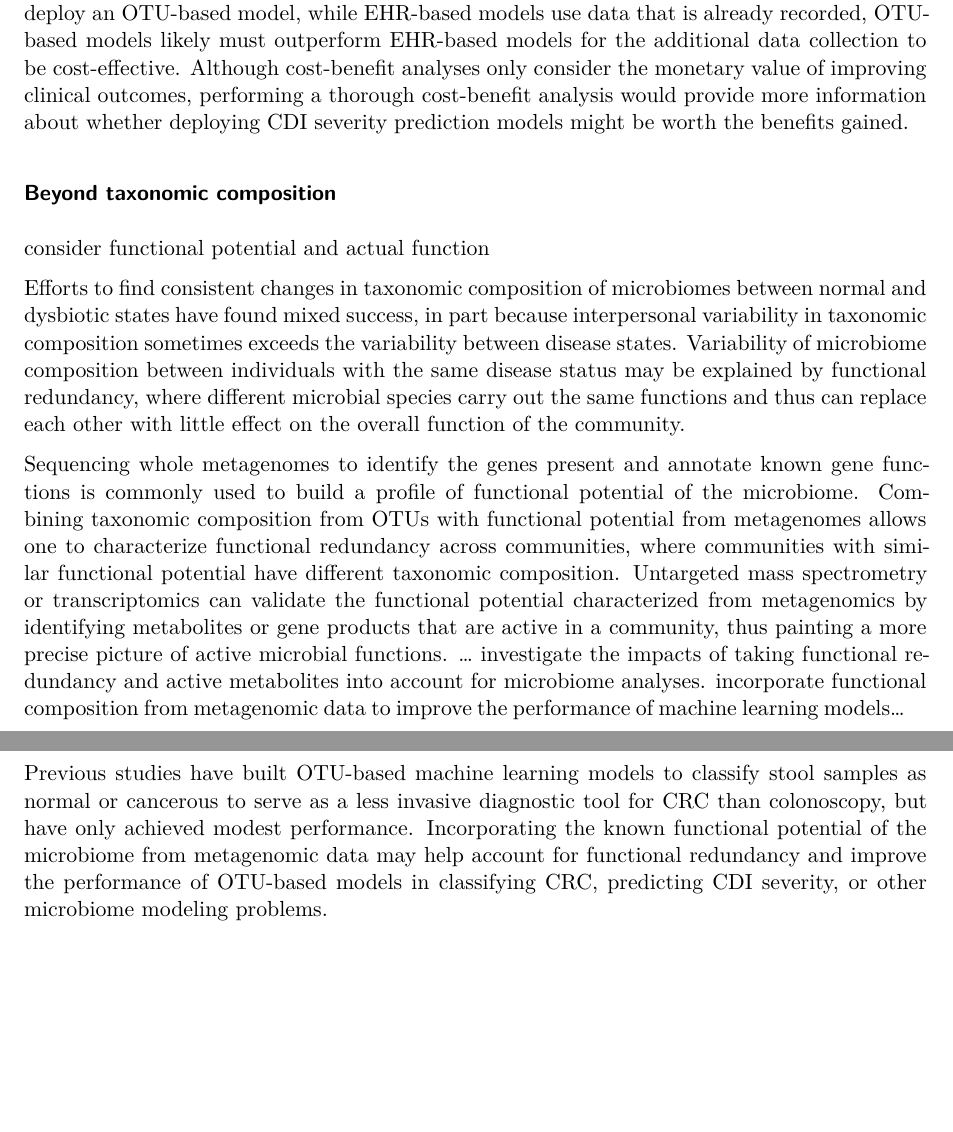
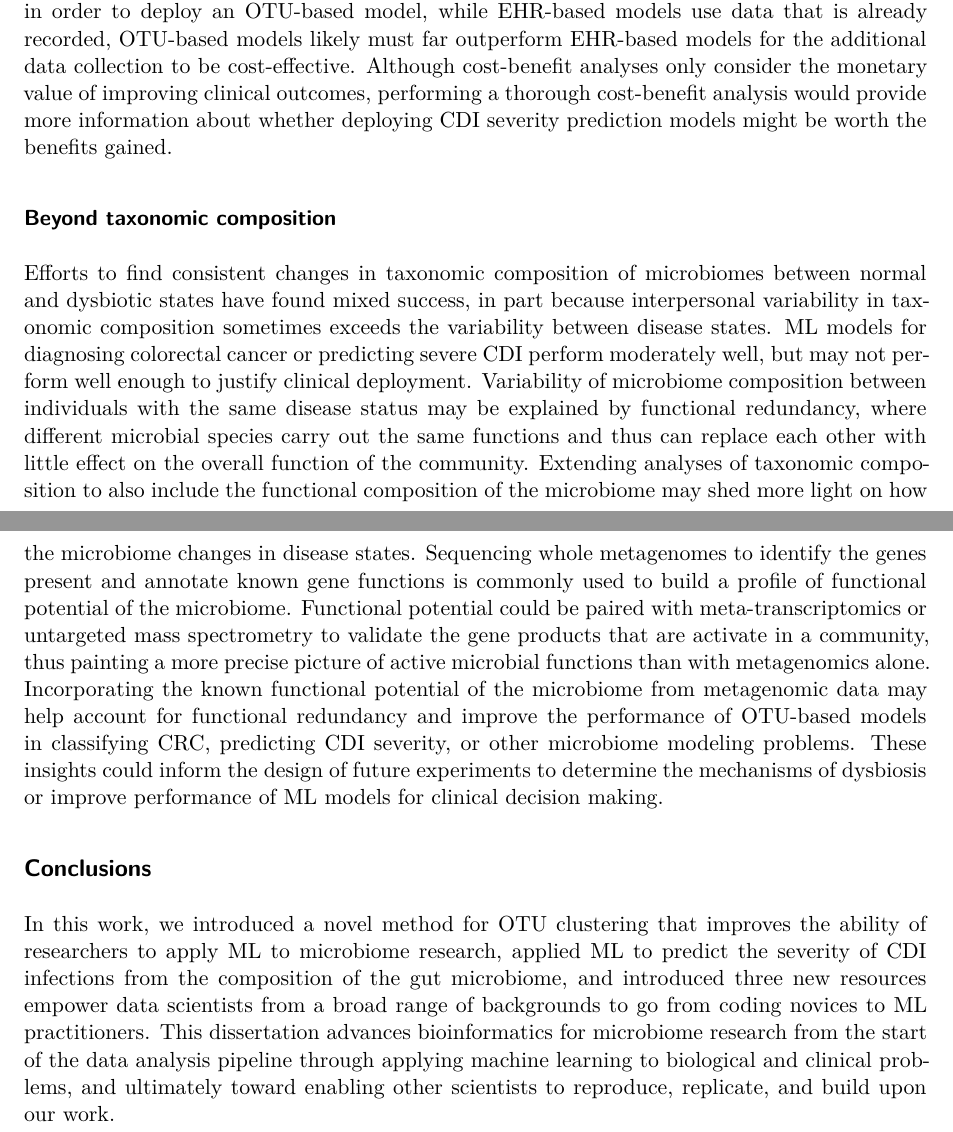
Before and after one commit to kelly-sovacool/phd-diss, a Quarto document (chapters/discussion.qmd): two parts of pages 4 and 5 of 5, joined at a grey line, cut so that both start at the same text, the shorter picture padded with empty space. Rendered offline with R 4.5, knitr and Pandoc in place of Quarto, then LaTeX, with nearby package versions; drawn as R Markdown's standard PDF in place of the format the file asks for; some code elsewhere in the file could not run offline.

Commit message:
Full draft discussion

```diff
--- a/chapters/discussion.qmd
+++ b/chapters/discussion.qmd
@@ -189,7 +198,7 @@ for cases predicted positive plus the costs of deployment, or if any increase in
 cost is deemed worth the benefit [@kim_how_2021].
 Since amplicon sequencing and data processing would need to be performed on CDI
 patients in order to deploy an OTU-based model, while EHR-based models use
-data that is already recorded, OTU-based models likely must outperform
+data that is already recorded, OTU-based models likely must far outperform
 EHR-based models for the additional data collection to be cost-effective.
 Although cost-benefit analyses only consider the monetary value of improving
 clinical outcomes,
@@ -199,43 +208,44 @@ gained.
 
 ### Beyond taxonomic composition
 
-consider functional potential and actual function
-
 Efforts to find consistent changes in taxonomic composition of microbiomes
 between normal and dysbiotic states have found mixed success, in part because
 interpersonal variability in taxonomic composition sometimes exceeds the
 variability between disease states.
+ML models for diagnosing colorectal cancer or predicting severe CDI perform
+moderately well, but may not perform well enough to justify clinical deployment.
 Variability of microbiome composition between individuals with the same disease
 status may be explained by functional redundancy, where different microbial
 species carry out the same functions and thus can replace each other with
 little effect on the overall function of the community.
-
+Extending analyses of taxonomic composition to also include the functional
+composition of the microbiome may shed more light on how the microbiome changes
+in disease states.
 Sequencing whole metagenomes to identify the genes present and annotate known
 gene functions is commonly used to build a profile of functional potential of
 the microbiome.
-Combining taxonomic composition from OTUs with functional potential from
-metagenomes allows one to characterize functional redundancy across communities,
-where communities with similar functional potential have different taxonomic
-composition.
-Untargeted mass spectrometry or transcriptomics can validate the functional
-potential characterized from metagenomics by identifying metabolites or gene
-products that are active in a community,
-thus painting a more precise picture of active microbial functions.
-... investigate the impacts of taking functional redundancy and active metabolites into account for microbiome analyses.
-incorporate functional composition from metagenomic data to improve the
-performance of machine learning models...
-
-Previous studies have built OTU-based machine learning models to classify stool
-samples as normal or cancerous to serve as a less invasive diagnostic tool for
-CRC than colonoscopy, but have only achieved modest performance.
+Functional potential could be paired with meta-transcriptomics or
+untargeted mass spectrometry to validate the gene products that are activate in
+a community,
+thus painting a more precise picture of active microbial functions than with
+metagenomics alone.
 Incorporating the known functional potential of the microbiome from metagenomic
 data may help account for functional redundancy and improve the performance of
 OTU-based models in classifying CRC, predicting CDI severity, or other
 microbiome modeling problems.
-
-### Democratizing the democratizers
-
-did i seriously just write that
+These insights could inform the design of future experiments to determine the
+mechanisms of dysbiosis or improve performance of ML models for clinical
+decision making.
 
 ## Conclusions
 
+In this work, we introduced a novel method for OTU clustering that improves the
+ability of researchers to apply ML to microbiome research,
+applied ML to predict the severity of CDI infections from the composition of the
+gut microbiome,
+and introduced three new resources empower data scientists from a broad range of
+backgrounds to go from coding novices to ML practitioners.
+This dissertation advances bioinformatics for microbiome research
+from the start of the data analysis pipeline through applying machine learning
+to biological and clinical problems, and ultimately toward enabling other
+scientists to reproduce, replicate, and build upon our work.
```
Also changed, not shown: chapters/discussion.qmd (15 more changed lines).
